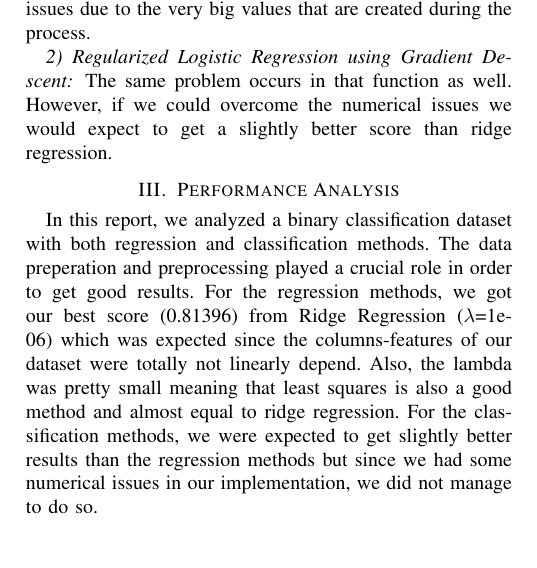
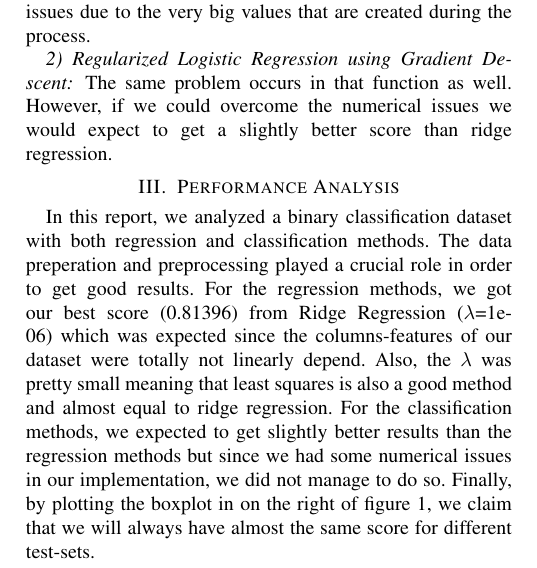
Before and after one commit to dsar/Higgs_Boson-Challenge, a LaTeX paper (report/latex-template.tex): part of one column of page 2 of 2, cut so that both start at the same text. Compiled offline with pdfLaTeX.

Commit message:
boxplot explanation

```diff
--- a/report/latex-template.tex
+++ b/report/latex-template.tex
@@ -75,7 +75,7 @@ Our implementation can do a descent classification for small datasets, but for t
 The same problem occurs in that function as well. However, if we could overcome the numerical issues we would expect to get a slightly better score than ridge regression.
 
 \section{Performance Analysis}
-In this report, we analyzed a binary classification dataset with both regression and classification methods. The data preperation and preprocessing played a crucial role in order to get good results. For the regression methods, we got our best score (0.81396) from Ridge Regression ($\lambda$=1e-06) which was expected since the columns-features of our dataset were totally not linearly depend. Also, the lambda was pretty small meaning that least squares is also a good method and almost equal to ridge regression. For the classification methods, we were expected to get slightly better results than the regression methods but since we had some numerical issues in our implementation, we did not manage to do so.
+In this report, we analyzed a binary classification dataset with both regression and classification methods. The data preperation and preprocessing played a crucial role in order to get good results. For the regression methods, we got our best score (0.81396) from Ridge Regression ($\lambda$=1e-06) which was expected since the columns-features of our dataset were totally not linearly depend. Also, the $\lambda$ was pretty small meaning that least squares is also a good method and almost equal to ridge regression. For the classification methods, we expected to get slightly better results than the regression methods but since we had some numerical issues in our implementation, we did not manage to do so. Finally, by plotting the boxplot in on the right of figure 1, we claim that we will always have almost the same score for different test-sets.
 
 %\bibliographystyle{IEEEtran}
 %\bibliography{literature}
```
Also changed, not shown: report/latex-template.pdf, 1 other file.
